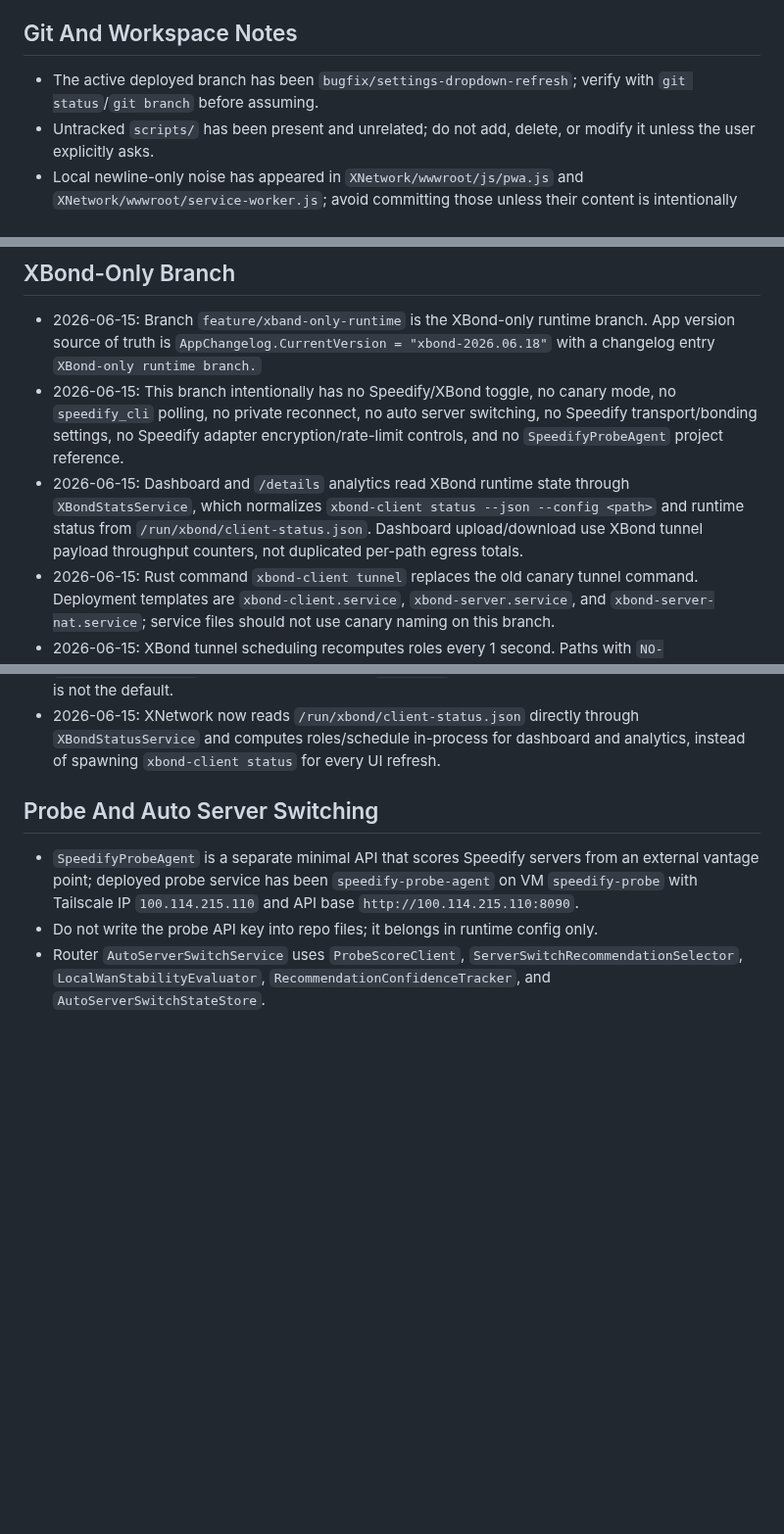
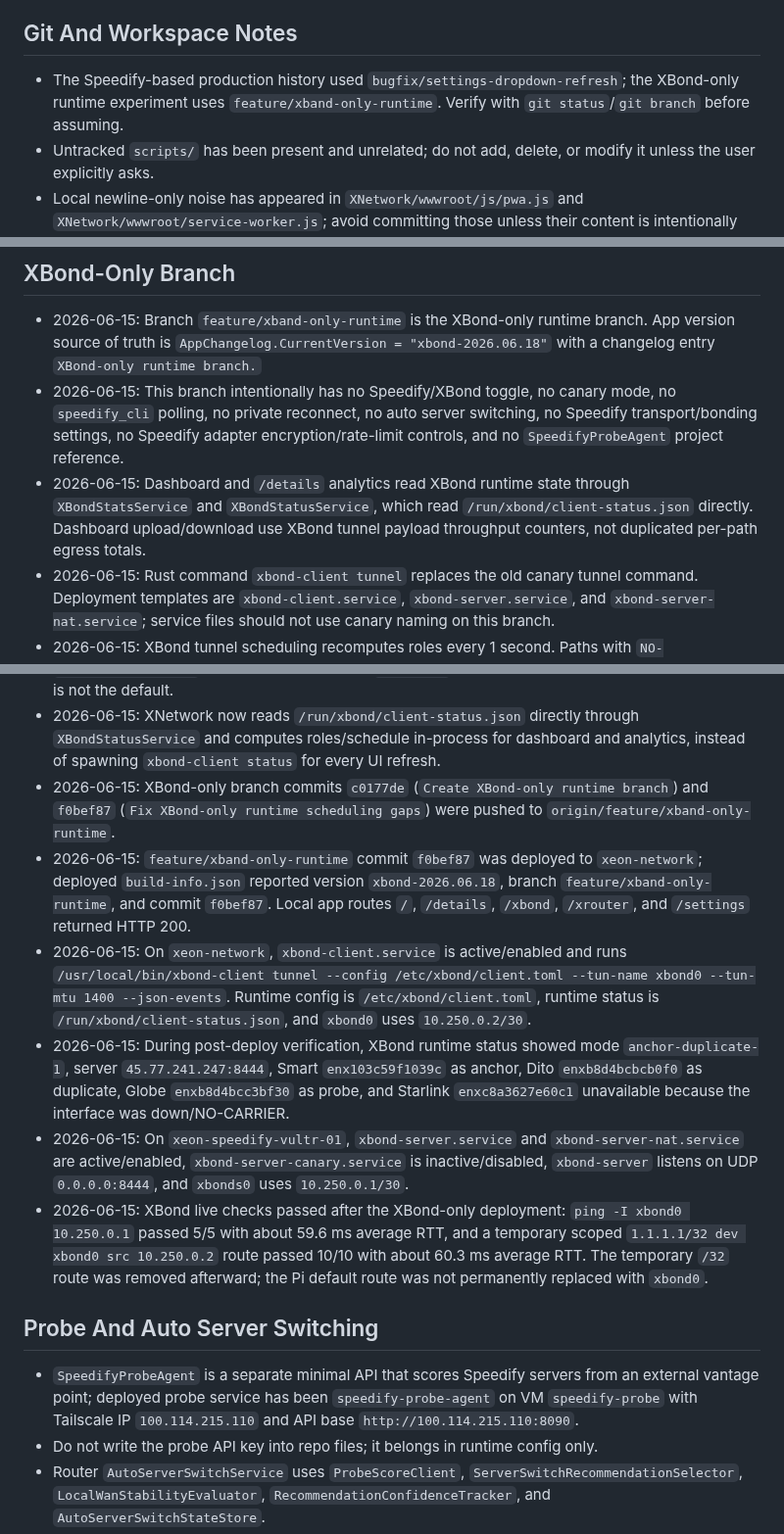
Before and after one commit to kaizendevsio/SpeedifyUi, a Markdown page: AGENTS.md, 3 parts joined by grey strips. Shown at 98% size. GitHub-like rendering; blank space fills up the shorter version.

Commit message:
Document XBond-only deployment status

```diff
--- a/AGENTS.md
+++ b/AGENTS.md
@@ -18,7 +18,7 @@
 - If parallel `dotnet build` and `dotnet test` collide on `obj` files, run `dotnet build-server shutdown` and rerun sequentially.
 
 ## Git And Workspace Notes
-- The active deployed branch has been `bugfix/settings-dropdown-refresh`; verify with `git status`/`git branch` before assuming.
+- The Speedify-based production history used `bugfix/settings-dropdown-refresh`; the XBond-only runtime experiment uses `feature/xband-only-runtime`. Verify with `git status`/`git branch` before assuming.
 - Untracked `scripts/` has been present and unrelated; do not add, delete, or modify it unless the user explicitly asks.
 - Local newline-only noise has appeared in `XNetwork/wwwroot/js/pwa.js` and `XNetwork/wwwroot/service-worker.js`; avoid committing those unless their content is intentionally changed.
 - Do not commit secrets such as Cudy admin passwords, probe API keys, private SSH keys, runtime `appsettings.json`, or files under `/home/xeon-network/.config/XNetwork`.
@@ -36,7 +36,7 @@
 ## XBond-Only Branch
 - 2026-06-15: Branch `feature/xband-only-runtime` is the XBond-only runtime branch. App version source of truth is `AppChangelog.CurrentVersion = "xbond-2026.06.18"` with a changelog entry `XBond-only runtime branch.`
 - 2026-06-15: This branch intentionally has no Speedify/XBond toggle, no canary mode, no `speedify_cli` polling, no private reconnect, no auto server switching, no Speedify transport/bonding settings, no Speedify adapter encryption/rate-limit controls, and no `SpeedifyProbeAgent` project reference.
-- 2026-06-15: Dashboard and `/details` analytics read XBond runtime state through `XBondStatsService`, which normalizes `xbond-client status --json --config <path>` and runtime status from `/run/xbond/client-status.json`. Dashboard upload/download use XBond tunnel payload throughput counters, not duplicated per-path egress totals.
+- 2026-06-15: Dashboard and `/details` analytics read XBond runtime state through `XBondStatsService` and `XBondStatusService`, which read `/run/xbond/client-status.json` directly. Dashboard upload/download use XBond tunnel payload throughput counters, not duplicated per-path egress totals.
 - 2026-06-15: Rust command `xbond-client tunnel` replaces the old canary tunnel command. Deployment templates are `xbond-client.service`, `xbond-server.service`, and `xbond-server-nat.service`; service files should not use canary naming on this branch.
 - 2026-06-15: XBond tunnel scheduling recomputes roles every 1 second. Paths with `NO-CARRIER`/down interfaces, socket bind/connect failure, repeated send failures, missing live sockets, or full-loss health are put in cooldown/unavailable state and cannot be anchor.
 - 2026-06-15: XBond-only production routing remains IPv4-only for this milestone. The UI keeps scoped `/32` route diagnostics and service controls, but no automatic rollback feature is implemented on this branch.
@@ -116,6 +116,12 @@
 - 2026-06-15: Follow-up fixes on `feature/xband-only-runtime` hard-exclude down/NO-CARRIER, cooldown, repeated-send-failure, socket-missing, and full-loss paths from anchor/backup role assignment. If every path is bad, XBond reports no anchor instead of choosing the least bad path.
 - 2026-06-15: XBond defaults on `feature/xband-only-runtime` are now two-link duplicate mode: `anchor-duplicate-1` with one active backup. `AnchorFec` remains supported as an explicit mode but is not the default.
 - 2026-06-15: XNetwork now reads `/run/xbond/client-status.json` directly through `XBondStatusService` and computes roles/schedule in-process for dashboard and analytics, instead of spawning `xbond-client status` for every UI refresh.
+- 2026-06-15: XBond-only branch commits `c0177de` (`Create XBond-only runtime branch`) and `f0bef87` (`Fix XBond-only runtime scheduling gaps`) were pushed to `origin/feature/xband-only-runtime`.
+- 2026-06-15: `feature/xband-only-runtime` commit `f0bef87` was deployed to `xeon-network`; deployed `build-info.json` reported version `xbond-2026.06.18`, branch `feature/xband-only-runtime`, and commit `f0bef87`. Local app routes `/`, `/details`, `/xbond`, `/xrouter`, and `/settings` returned HTTP 200.
+- 2026-06-15: On `xeon-network`, `xbond-client.service` is active/enabled and runs `/usr/local/bin/xbond-client tunnel --config /etc/xbond/client.toml --tun-name xbond0 --tun-mtu 1400 --json-events`. Runtime config is `/etc/xbond/client.toml`, runtime status is `/run/xbond/client-status.json`, and `xbond0` uses `10.250.0.2/30`.
+- 2026-06-15: During post-deploy verification, XBond runtime status showed mode `anchor-duplicate-1`, server `45.77.241.247:8444`, Smart `enx103c59f1039c` as anchor, Dito `enxb8d4bcbcb0f0` as duplicate, Globe `enxb8d4bcc3bf30` as probe, and Starlink `enxc8a3627e60c1` unavailable because the interface was down/NO-CARRIER.
+- 2026-06-15: On `xeon-speedify-vultr-01`, `xbond-server.service` and `xbond-server-nat.service` are active/enabled, `xbond-server-canary.service` is inactive/disabled, `xbond-server` listens on UDP `0.0.0.0:8444`, and `xbonds0` uses `10.250.0.1/30`.
+- 2026-06-15: XBond live checks passed after the XBond-only deployment: `ping -I xbond0 10.250.0.1` passed 5/5 with about 59.6 ms average RTT, and a temporary scoped `1.1.1.1/32 dev xbond0 src 10.250.0.2` route passed 10/10 with about 60.3 ms average RTT. The temporary `/32` route was removed afterward; the Pi default route was not permanently replaced with `xbond0`.
 
 ## Probe And Auto Server Switching
 - `SpeedifyProbeAgent` is a separate minimal API that scores Speedify servers from an external vantage point; deployed probe service has been `speedify-probe-agent` on VM `speedify-probe` with Tailscale IP `100.114.215.110` and API base `http://100.114.215.110:8090`.
```
